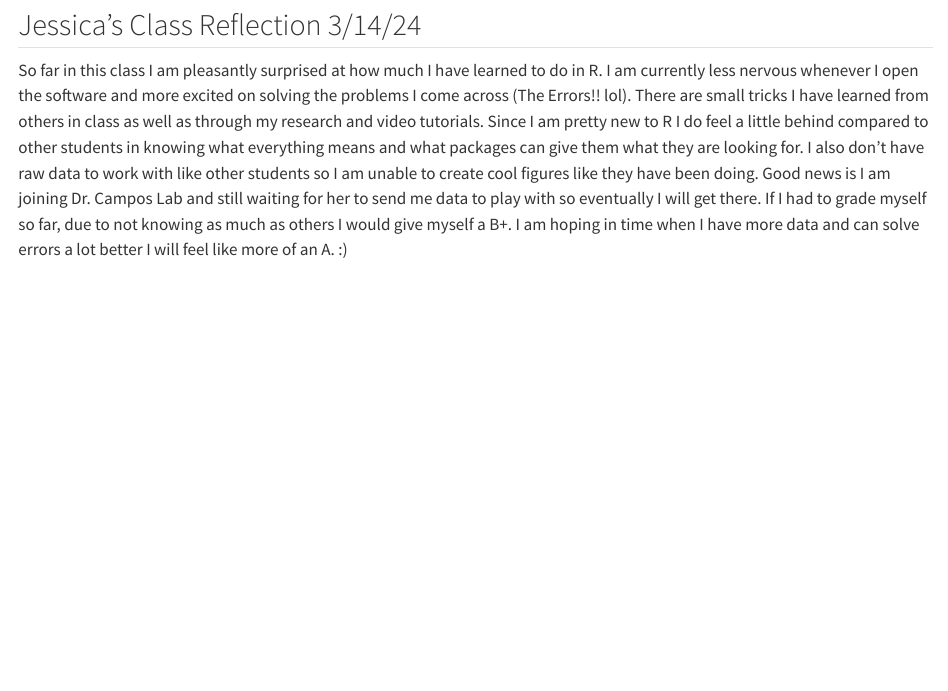
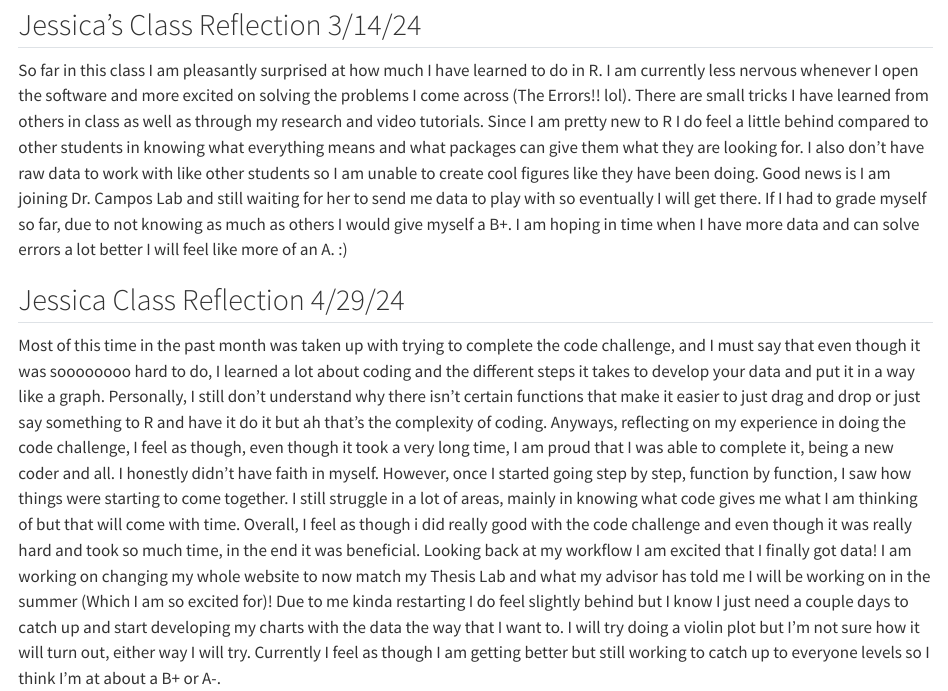
Before and after one commit to JDardignac/r_examples, a Quarto document (class_objectives-jessica.qmd): the page in a window 1100 px wide, from 870 px down. Rendered offline with R 4.5, knitr and Pandoc in place of Quarto, with nearby package versions; drawn as R Markdown's standard HTML page in place of the format the file asks for.

Commit message:
update to refections

```diff
--- a/class_objectives-jessica.qmd
+++ b/class_objectives-jessica.qmd
@@ -40,3 +40,7 @@ Over the course it is expected you will:
 ## Jessica's Class Reflection 3/14/24
 
 So far in this class I am pleasantly surprised at how much I have learned to do in R. I am currently less nervous whenever I open the software and more excited on solving the problems I come across (The Errors!! lol). There are small tricks I have learned from others in class as well as through my research and video tutorials. Since I am pretty new to R I do feel a little behind compared to other students in knowing what everything means and what packages can give them what they are looking for. I also don't have raw data to work with like other students so I am unable to create cool figures like they have been doing. Good news is I am joining Dr. Campos Lab and still waiting for her to send me data to play with so eventually I will get there. If I had to grade myself so far, due to not knowing as much as others I would give myself a B+. I am hoping in time when I have more data and can solve errors a lot better I will feel like more of an A. :)
+
+## Jessica Class Reflection 4/29/24
+
+Most of this time in the past month was taken up with trying to complete the code challenge, and I must say that even though it was soooooooo hard to do, I learned a lot about coding and the different steps it takes to develop your data and put it in a way like a graph. Personally, I still don't understand why there isn't certain functions that make it easier to just drag and drop or just say something to R and have it do it but ah that's the complexity of coding. Anyways, reflecting on my experience in doing the code challenge, I feel as though, even though it took a very long time, I am proud that I was able to complete it, being a new coder and all. I honestly didn't have faith in myself. However, once I started going step by step, function by function, I saw how things were starting to come together. I still struggle in a lot of areas, mainly in knowing what code gives me what I am thinking of but that will come with time. Overall, I feel as though i did really good with the code challenge and even though it was really hard and took so much time, in the end it was beneficial. Looking back at my workflow I am excited that I finally got data! I am working on changing my whole website to now match my Thesis Lab and what my advisor has told me I will be working on in the summer (Which I am so excited for)! Due to me kinda restarting I do feel slightly behind but I know I just need a couple days to catch up and start developing my charts with the data the way that I want to. I will try doing a violin plot but I'm not sure how it will turn out, either way I will try. Currently I feel as though I am getting better but still working to catch up to everyone levels so I think I'm at about a B+ or A-.
```
